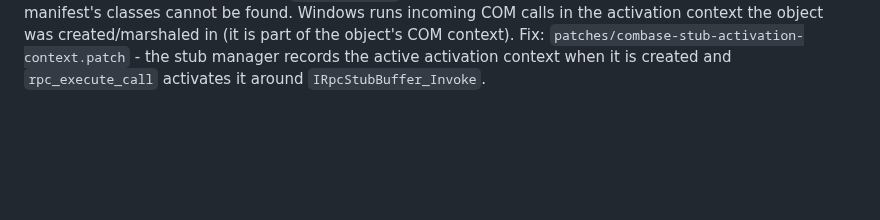
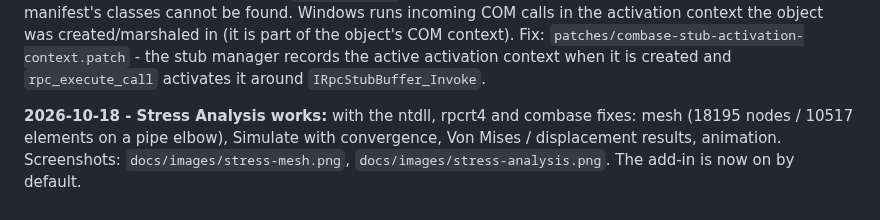
Before and after one commit to Harvi654/Autodesk-Inventor-for-Linux, a Markdown page: docs/arch-hyprland.md, the part around the change. Drawn GitHub-style; blank space fills up the shorter version.

```diff
--- a/docs/arch-hyprland.md
+++ b/docs/arch-hyprland.md
@@ -684,3 +684,9 @@ activation context the object was created/marshaled in (it is part of the
 object's COM context). Fix: `patches/combase-stub-activation-context.patch` -
 the stub manager records the active activation context when it is created and
 `rpc_execute_call` activates it around `IRpcStubBuffer_Invoke`.
+
+**2026-10-18 - Stress Analysis works:** with the ntdll, rpcrt4 and combase
+fixes: mesh (18195 nodes / 10517 elements on a pipe elbow), Simulate with
+convergence, Von Mises / displacement results, animation. Screenshots:
+`docs/images/stress-mesh.png`, `docs/images/stress-analysis.png`. The add-in
+is now on by default.
```
Also changed, not shown: README.md (+5 -2 lines), notes/disabled-addins.md (+6 -2 lines), docs/images/stress-analysis.png (added), docs/images/stress-mesh.png (added), 1 other file.
